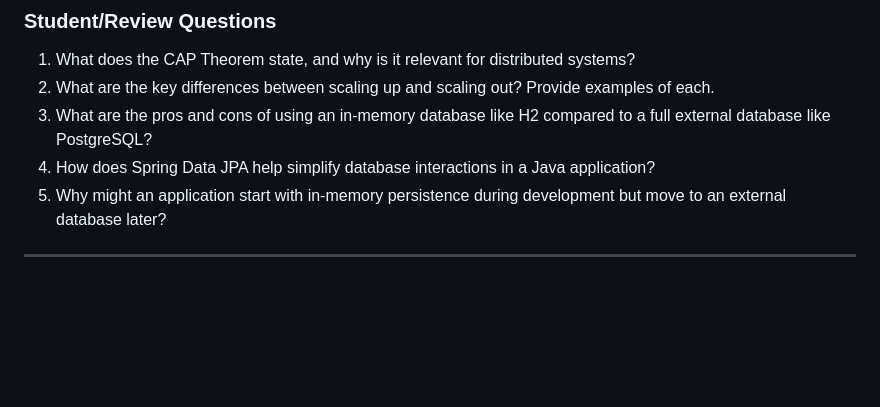
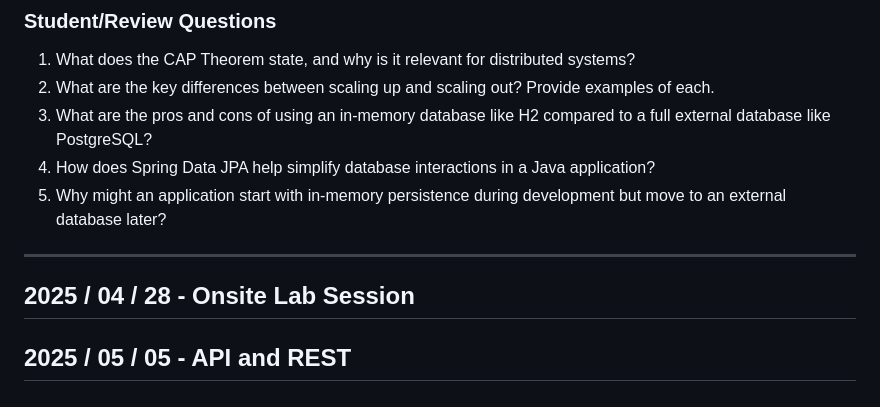
Before and after one commit to maeddes/hse-25-summer, a Markdown page: README.md, the part around the change. Rendered like a GitHub page; blank space fills up the shorter version.

```diff
--- a/README.md
+++ b/README.md
@@ -197,3 +197,7 @@ By the end of this lecture, students will be able to:
 5. Why might an application start with in-memory persistence during development but move to an external database later?
 
 ---
+
+## **2025 / 04 / 28 - Onsite Lab Session**
+
+## **2025 / 05 / 05 - API and REST**
```
